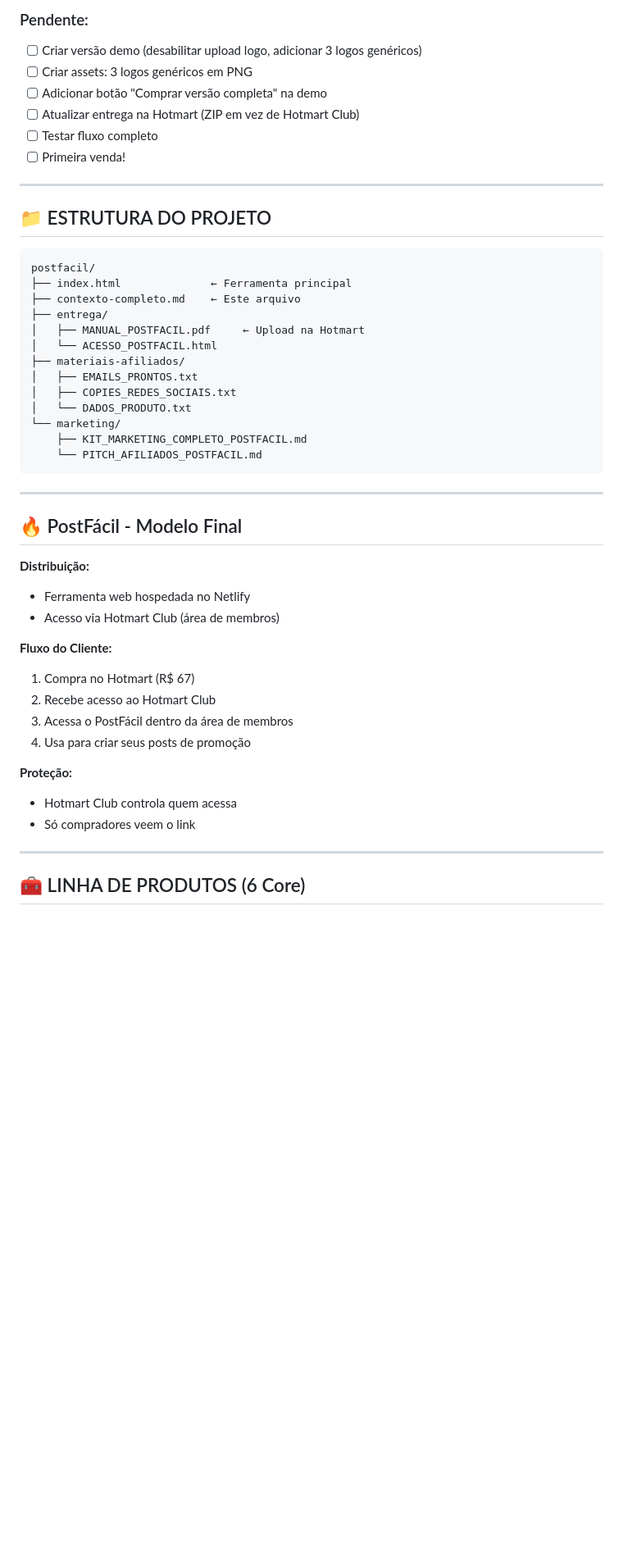
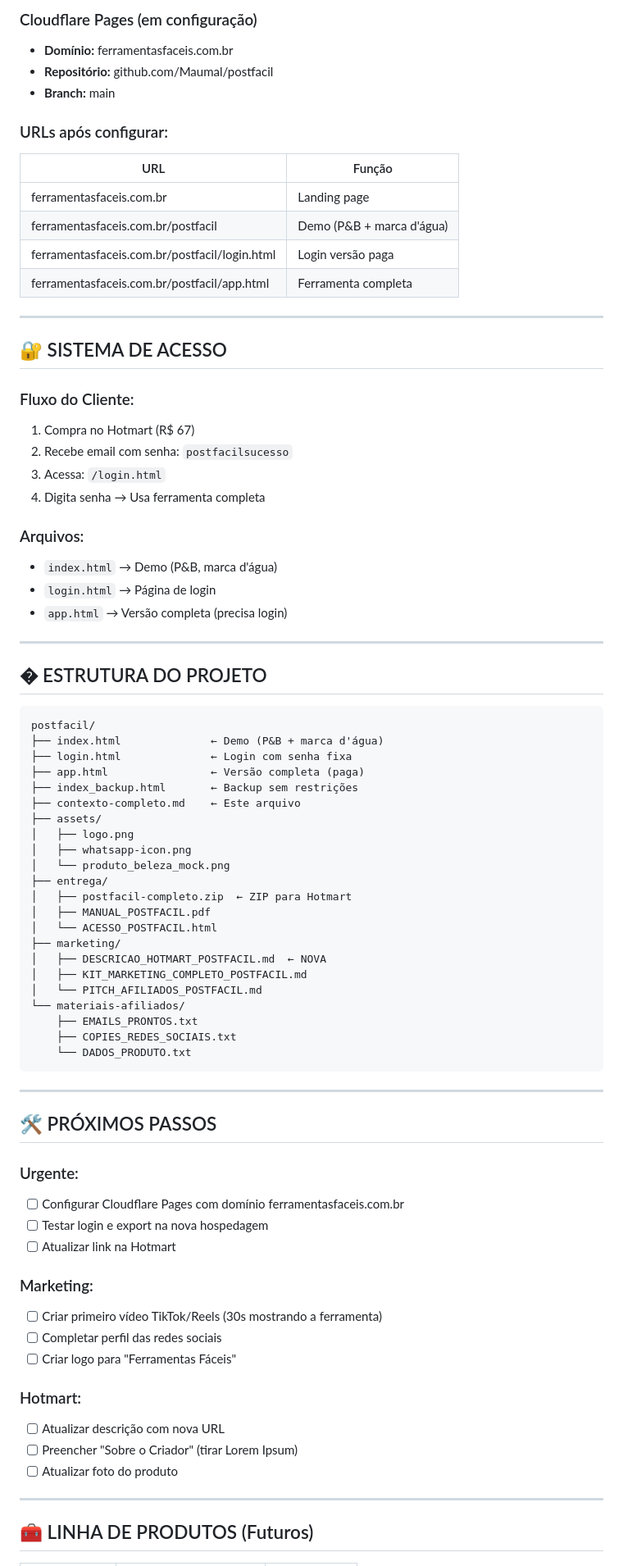
Before and after one commit to Maumal/templateolhao, a Markdown page: contexto-completo.md, the part around one of its changes. Shown at 82% size. GitHub-like rendering; blank space fills up the shorter version.

Commit message:
docs: atualiza contexto com status atual
- Nova marca: ferramentasfaceis.com.br
- Sistema de login implementado
- Migração Netlify → Cloudflare Pages
- Redes sociais criadas

````diff
--- a/contexto-completo.md
+++ b/contexto-completo.md
@@ -80,51 +53,81 @@
 
-### Pendente:
-- [ ] Criar versão demo (desabilitar upload logo, adicionar 3 logos genéricos)
-- [ ] Criar assets: 3 logos genéricos em PNG
-- [ ] Adicionar botão "Comprar versão completa" na demo
-- [ ] Atualizar entrega na Hotmart (ZIP em vez de Hotmart Club)
-- [ ] Testar fluxo completo
-- [ ] Primeira venda!
+### Cloudflare Pages (em configuração)
+- **Domínio:** ferramentasfaceis.com.br
+- **Repositório:** github.com/Maumal/postfacil
+- **Branch:** main
+
+### URLs após configurar:
+| URL | Função |
+|-----|--------|
+| ferramentasfaceis.com.br | Landing page |
+| ferramentasfaceis.com.br/postfacil | Demo (P&B + marca d'água) |
+| ferramentasfaceis.com.br/postfacil/login.html | Login versão paga |
+| ferramentasfaceis.com.br/postfacil/app.html | Ferramenta completa |
 
 ---
 
-## 📁 ESTRUTURA DO PROJETO
+## 🔐 SISTEMA DE ACESSO
+
+### Fluxo do Cliente:
+1. Compra no Hotmart (R$ 67)
+2. Recebe email com senha: `postfacilsucesso`
+3. Acessa: `/login.html`
+4. Digita senha → Usa ferramenta completa
+
+### Arquivos:
+- `index.html` → Demo (P&B, marca d'água)
+- `login.html` → Página de login
+- `app.html` → Versão completa (precisa login)
+
+---
+
+## � ESTRUTURA DO PROJETO
 
 ```
 postfacil/
-├── index.html              ← Ferramenta principal
+├── index.html              ← Demo (P&B + marca d'água)
+├── login.html              ← Login com senha fixa
+├── app.html                ← Versão completa (paga)
+├── index_backup.html       ← Backup sem restrições
 ├── contexto-completo.md    ← Este arquivo
+├── assets/
+│   ├── logo.png
+│   ├── whatsapp-icon.png
+│   └── produto_beleza_mock.png
 ├── entrega/
-│   ├── MANUAL_POSTFACIL.pdf     ← Upload na Hotmart
+│   ├── postfacil-completo.zip  ← ZIP para Hotmart
+│   ├── MANUAL_POSTFACIL.pdf
 │   └── ACESSO_POSTFACIL.html
-├── materiais-afiliados/
-│   ├── EMAILS_PRONTOS.txt
-│   ├── COPIES_REDES_SOCIAIS.txt
-│   └── DADOS_PRODUTO.txt
-└── marketing/
-    ├── KIT_MARKETING_COMPLETO_POSTFACIL.md
-    └── PITCH_AFILIADOS_POSTFACIL.md
+├── marketing/
+│   ├── DESCRICAO_HOTMART_POSTFACIL.md  ← NOVA
+│   ├── KIT_MARKETING_COMPLETO_POSTFACIL.md
+│   └── PITCH_AFILIADOS_POSTFACIL.md
+└── materiais-afiliados/
+    ├── EMAILS_PRONTOS.txt
+    ├── COPIES_REDES_SOCIAIS.txt
+    └── DADOS_PRODUTO.txt
 ```
 
 ---
 
-## 🔥 PostFácil - Modelo Final
+## 🛠️ PRÓXIMOS PASSOS
 
-**Distribuição:**
-- Ferramenta web hospedada no Netlify
-- Acesso via Hotmart Club (área de membros)
+### Urgente:
+- [ ] Configurar Cloudflare Pages com domínio ferramentasfaceis.com.br
+- [ ] Testar login e export na nova hospedagem
+- [ ] Atualizar link na Hotmart
 
-**Fluxo do Cliente:**
-1. Compra no Hotmart (R$ 67)
-2. Recebe acesso ao Hotmart Club
-3. Acessa o PostFácil dentro da área de membros
-4. Usa para criar seus posts de promoção
+### Marketing:
+- [ ] Criar primeiro vídeo TikTok/Reels (30s mostrando a ferramenta)
+- [ ] Completar perfil das redes sociais
+- [ ] Criar logo para "Ferramentas Fáceis"
 
-**Proteção:**
-- Hotmart Club controla quem acessa
-- Só compradores veem o link
+### Hotmart:
+- [ ] Atualizar descrição com nova URL
+- [ ] Preencher "Sobre o Criador" (tirar Lorem Ipsum)
+- [ ] Atualizar foto do produto
 
 ---
 
-## 🧰 LINHA DE PRODUTOS (6 Core)
+## 🧰 LINHA DE PRODUTOS (Futuros)
 
````
Also changed, not shown: other parts of contexto-completo.md (+47 -97 lines).
